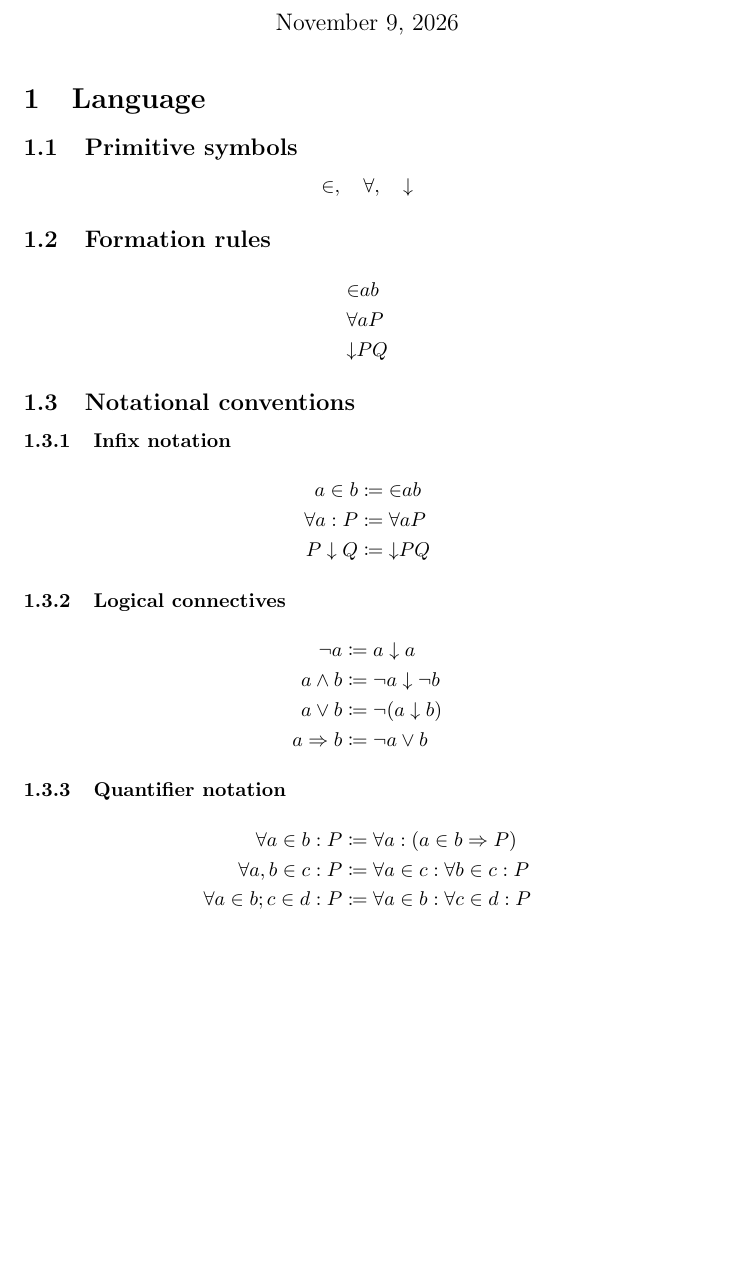
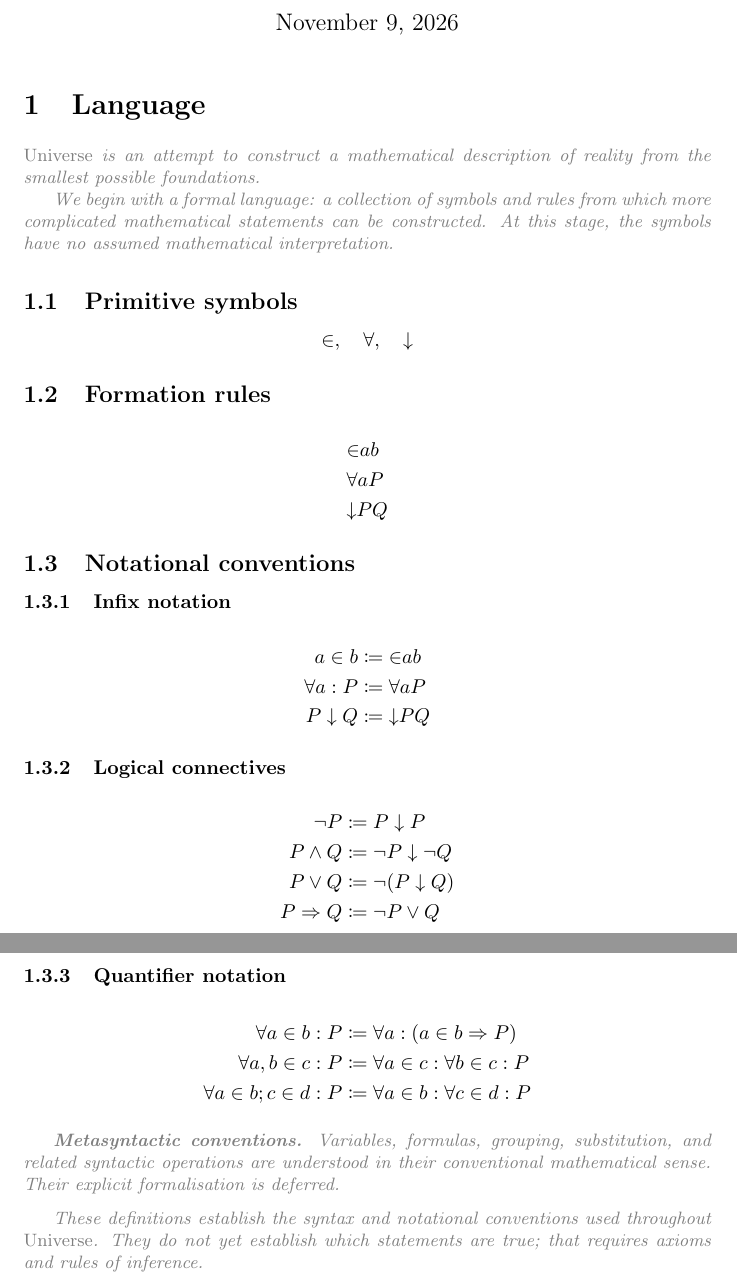
Before and after one commit to UndeadScythes/universe, a LaTeX document (main.tex, which reads preamble.tex, sections/language.tex): part of the page before the commit and two parts of pages 1 and 2 of 2 after it, the two joined at a grey line, cut so that both start at the same text, the shorter picture padded with empty space. Compiled offline with pdfLaTeX.

Commit message:
language: first complete draft

```diff
--- a/main.tex
+++ b/main.tex
@@ -1,5 +1,6 @@
 \documentclass{article}
 \usepackage{mathtools}
+\usepackage{xcolor}
 
 \input{preamble}
 
--- a/preamble.tex
+++ b/preamble.tex
@@ -1 +1,7 @@
+\newcommand{\commentary}[1]{%
+    \par\smallskip
+    {\small\color{gray}\itshape #1\par}%
+    \smallskip
+}
+
 \newcommand{\nor}{\downarrow}
--- a/sections/language.tex
+++ b/sections/language.tex
@@ -1,5 +1,10 @@
 \section{Language}
 \label{sec:language}
+\commentary{
+    \emph{Universe} is an attempt to construct a mathematical description of reality from the smallest possible foundations.
+
+    We begin with a formal language: a collection of symbols and rules from which more complicated mathematical statements can be constructed. At this stage, the symbols have no assumed mathematical interpretation.
+    }
 
 \subsection{Primitive symbols}
 \[
@@ -23,10 +28,10 @@
 
 \subsubsection{Logical connectives}
 \begin{align*}
-    \neg a &\coloneqq a \nor a \\
-    a \wedge b &\coloneqq \neg a \nor \neg b \\
-    a \vee b &\coloneqq \neg (a \nor b) \\
-    a \Rightarrow b &\coloneqq \neg a \vee b
+    \neg P &\coloneqq P \nor P \\
+    P \wedge Q &\coloneqq \neg P \nor \neg Q \\
+    P \vee Q &\coloneqq \neg (P \nor Q) \\
+    P \Rightarrow Q &\coloneqq \neg P \vee Q
 \end{align*}
 
 \subsubsection{Quantifier notation}
@@ -35,3 +40,11 @@
     \forall a, b \in c: P &\coloneqq \forall a \in c: \forall b \in c: P \\
     \forall a \in b; c \in d: P &\coloneqq \forall a \in b: \forall c \in d: P
 \end{align*}
+
+\commentary{
+    \textbf{Metasyntactic conventions.} Variables, formulas, grouping, substitution, and related syntactic operations are understood in their conventional mathematical sense. Their explicit formalisation is deferred.
+}
+
+\commentary{
+    These definitions establish the syntax and notational conventions used throughout \emph{Universe}. They do not yet establish which statements are true; that requires axioms and rules of inference.
+}
```
